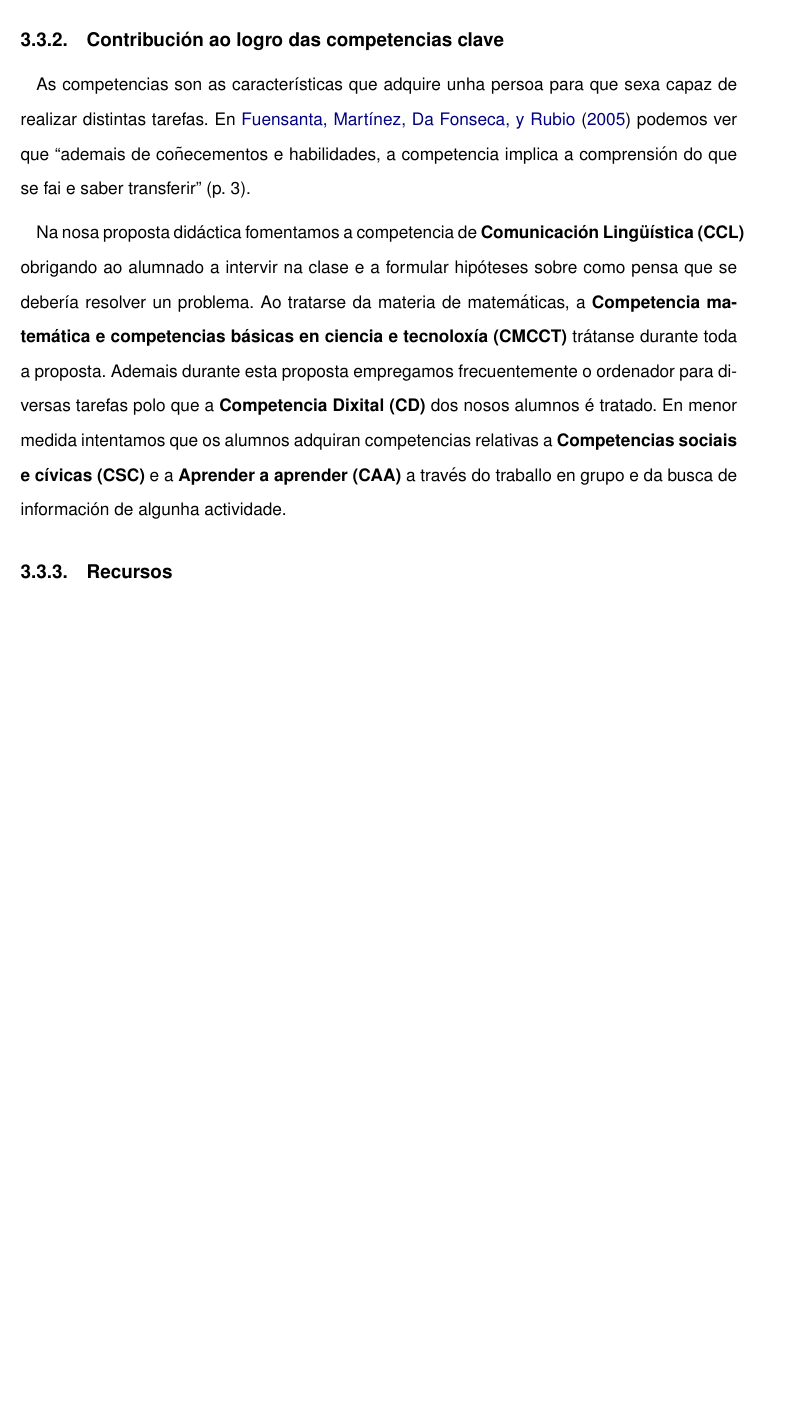
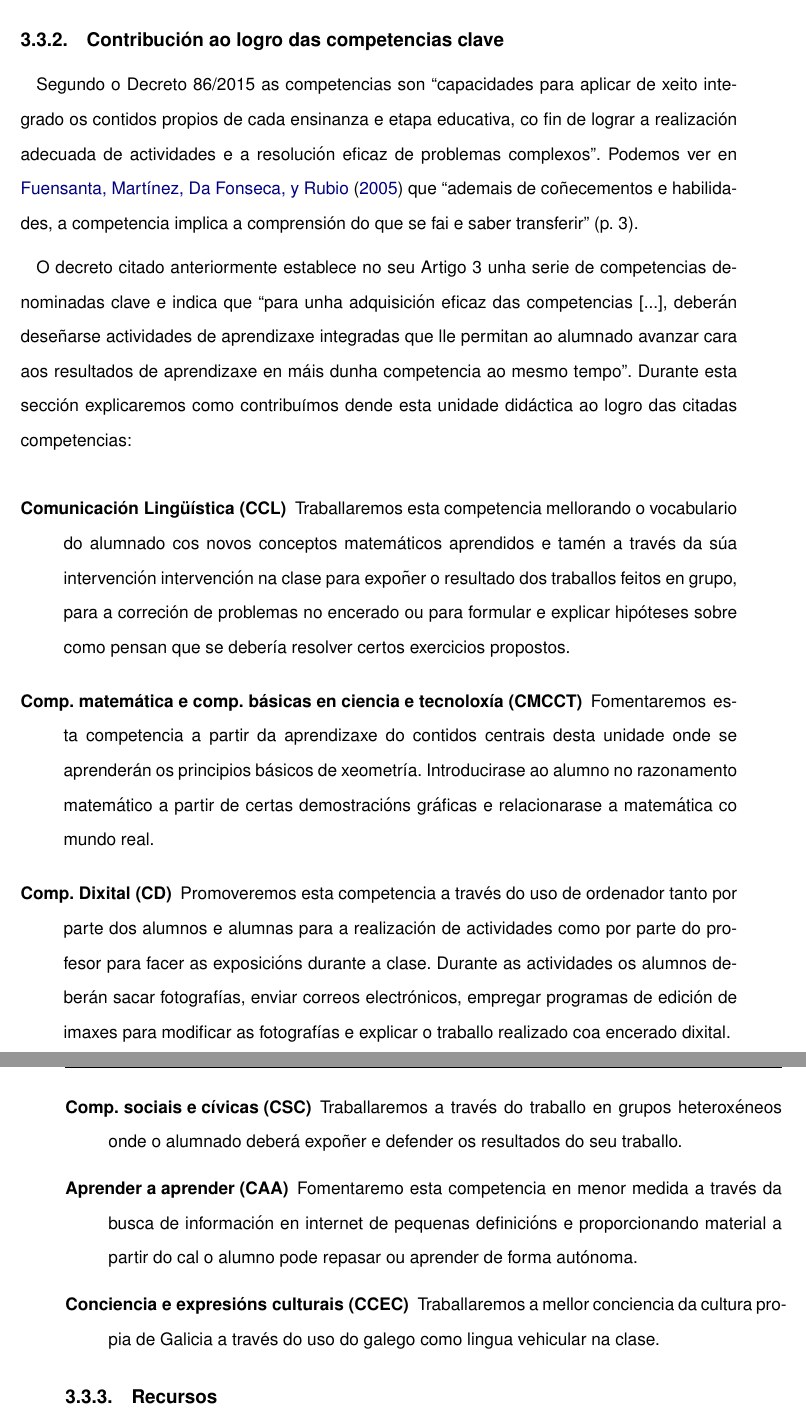
Before and after one commit to chavaone/memoria-tfm-prof, a LaTeX book (mem.tex, which reads 03c2_compclave.tex): part of page 34 of 100 before the commit and two parts of pages 34 and 35 of 102 after it, the two joined at a grey line, cut so that both start at the same text, the shorter picture padded with empty space. Compiled offline with pdfLaTeX.

Commit message:
Mellorar competencias clave

```diff
--- a/03c2_compclave.tex
+++ b/03c2_compclave.tex
@@ -1,4 +1,15 @@
 \subsection{Contribución ao logro das competencias clave}\label{sec:competencias}
-As competencias son as características que adquire unha persoa para que sexa capaz de realizar distintas tarefas. En \citeA{aprsuperior} podemos ver que ``ademais de coñecementos e habilidades, a competencia implica a comprensión do que se fai e saber transferir''~(p.~3).
+Segundo o Decreto 86/2015 as competencias son ``capacidades para aplicar de xeito integrado os contidos propios de cada ensinanza e etapa educativa, co fin de lograr a realización adecuada de actividades e a resolución eficaz de problemas complexos''. Podemos ver en \citeA{aprsuperior} que ``ademais de coñecementos e habilidades, a competencia implica a comprensión do que se fai e saber transferir''~(p.~3).
 
-Na nosa proposta didáctica fomentamos a competencia de \textbf{Comunicación Lingüística (CCL)} obrigando ao alumnado a intervir na clase e a formular hipóteses sobre como pensa que se debería resolver un problema. Ao tratarse da materia de matemáticas, a \textbf{Competencia matemática e competencias básicas en ciencia e tecnoloxía (CMCCT)} trátanse durante toda a proposta. Ademais durante esta proposta empregamos frecuentemente o ordenador para diversas tarefas polo que a \textbf{Competencia Dixital (CD)} dos nosos alumnos é tratado. En menor medida intentamos que os alumnos adquiran competencias relativas a \textbf{Competencias sociais e cívicas (CSC)} e a \textbf{Aprender a aprender (CAA)} a través do traballo en grupo e da busca de información de algunha actividade.
+O decreto citado anteriormente establece no seu Artigo 3 unha serie de competencias denominadas clave e indica que ``para unha adquisición eficaz das competencias [...], deberán deseñarse actividades de aprendizaxe integradas que lle permitan ao alumnado avanzar cara aos resultados de aprendizaxe en máis dunha competencia ao mesmo tempo''. Durante esta sección explicaremos como contribuímos dende esta unidade didáctica ao logro das citadas competencias:
+
+\begin{description}[]
+    \item[Comunicación Lingüística (CCL)] Traballaremos esta competencia mellorando o vocabulario do alumnado cos novos conceptos matemáticos aprendidos e tamén a través da súa intervención intervención na clase para expoñer o resultado dos traballos feitos en grupo, para a correción de problemas no encerado ou para formular e explicar hipóteses sobre como pensan que se debería resolver certos exercicios propostos.
+    \item[Comp. matemática e comp. básicas en ciencia e tecnoloxía (CMCCT)] Fomentaremos esta competencia a partir da aprendizaxe do contidos centrais desta unidade onde se aprenderán os principios básicos de xeometría. Introducirase ao alumno no razonamento matemático a partir de certas demostracións gráficas e relacionarase a matemática co mundo real.
+    \item[Comp. Dixital (CD)] Promoveremos esta competencia a través do uso de ordenador tanto por parte dos alumnos e alumnas para a realización de actividades como por parte do profesor para facer as exposicións durante a clase. Durante as actividades os alumnos deberán sacar fotografías, enviar correos electrónicos, empregar programas de edición de imaxes para modificar as fotografías e explicar o traballo realizado coa encerado dixital.
+    \item[Comp. sociais e cívicas (CSC)] Traballaremos a través do traballo en grupos heteroxéneos onde o alumnado deberá expoñer e defender os resultados do seu traballo.
+    \item[Aprender a aprender (CAA)] Fomentaremo esta competencia en menor medida a través da busca de información en internet de pequenas definicións e proporcionando material a partir do cal o alumno pode repasar ou aprender de forma autónoma.
+    \item[Conciencia e expresións culturais (CCEC)] Traballaremos a mellor conciencia da cultura propia de Galicia a través do uso do galego como lingua vehicular na clase.
+\end{description}
+
+%TODO: mellorar comentarios competencias clave
```
